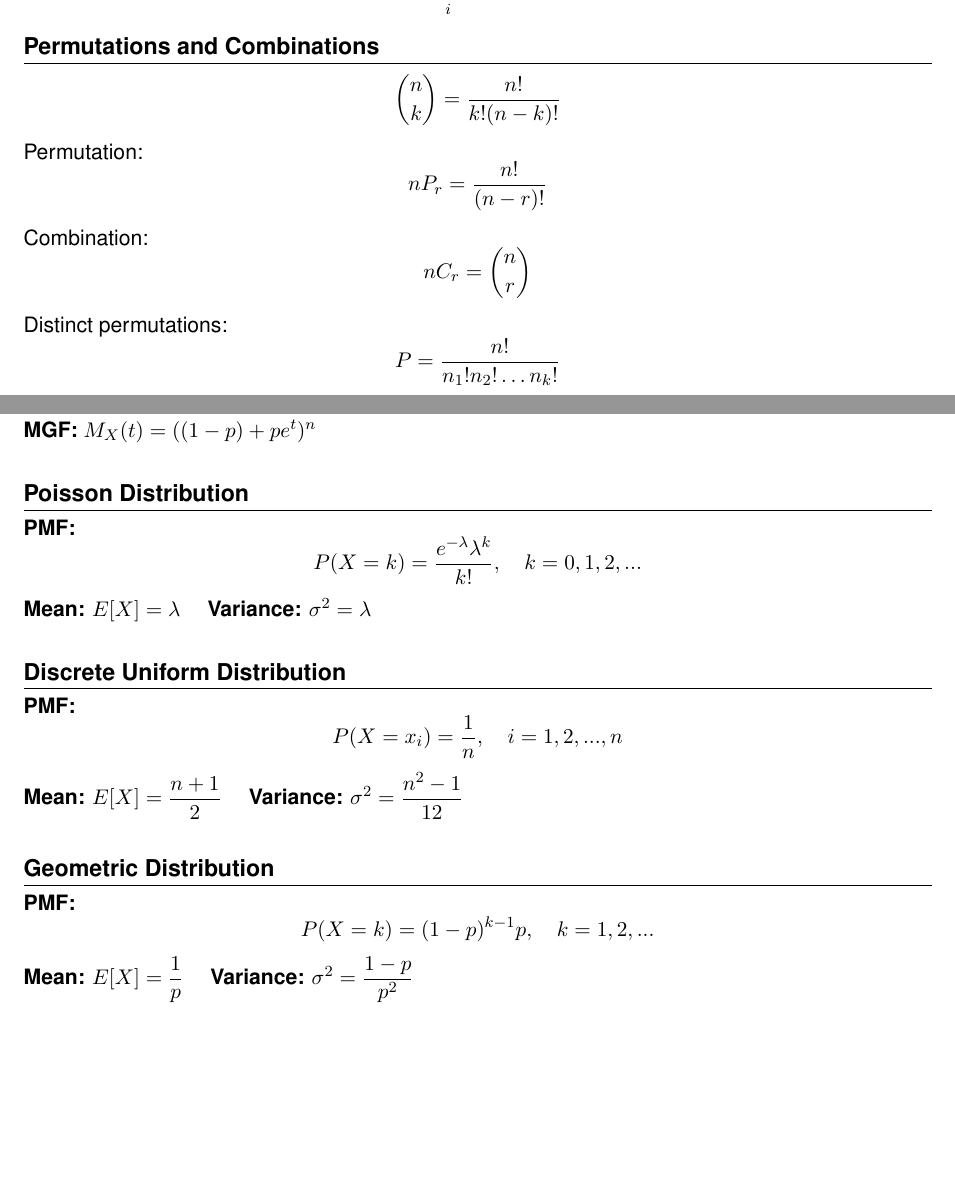
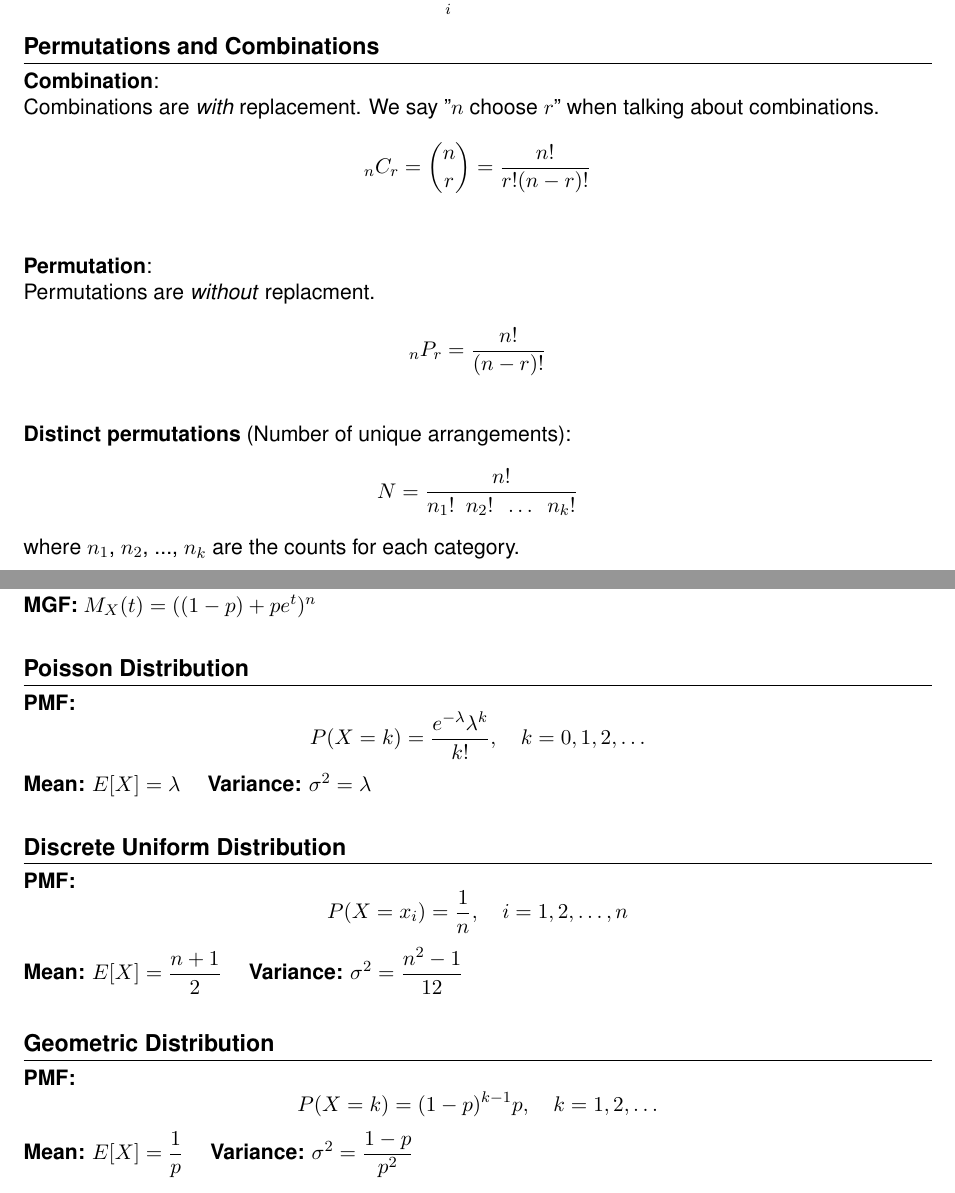
Before and after one commit to logan-a-richey/statistics_practice, a LaTeX document (latex/formulas/eq_sheet.tex): two parts of pages 1 and 2 of 3, joined at a grey line, cut so that both start at the same text, the shorter picture padded with empty space. Compiled offline with pdfLaTeX.

Commit message:
updated equation sheet

```diff
--- a/latex/formulas/eq_sheet.tex
+++ b/latex/formulas/eq_sheet.tex
@@ -44,23 +44,27 @@ P(B) = \sum_i P(B|A_i)P(A_i)
 \]
 
 \section{Permutations and Combinations}
+\textbf{Combination}: \\
+Combinations are \textit{with} replacement.
+We say "$n$ choose $r$" when talking about combinations.
+\[
+_nC_r = \binom{n}{r} = \dfrac{n!}{r!(n-r)!}
+\]
+\vspace{4mm}
 
+\textbf{Permutation}: \\
+Permutations are \textit{without} replacment.
 \[
-\binom{n}{k} = \dfrac{n!}{k!(n-k)!}
+_nP_r = \dfrac{n!}{(n-r)!}
 \]
 
-Permutation: \[
-nP_r = \dfrac{n!}{(n-r)!}
+\vspace{4mm}
+
+\textbf{Distinct permutations} (Number of unique arrangements):
+\[
+N = \dfrac{n!}{n_1! \hspace{2mm} n_2! \hspace{2mm} \dots \hspace{2mm} n_k!}
 \]
-
-Combination: \[
-nC_r = \binom{n}{r}
-\]
-
-Distinct permutations:
-\[
-P = \dfrac{n!}{n_1! n_2! \dots n_k!}
-\]
+where $n_1$, $n_2$, ..., $n_k$ are the counts for each category.
 
 \pagebreak
 
@@ -93,7 +97,7 @@ P(X \leq k) = \sum_{k=0}^{\lfloor x \rfloor} \binom{n}{k} p^k (1 - p)^{n-k}
 \section{Poisson Distribution}
 
 \textbf{PMF:} \[
-P(X = k) = \dfrac{e^{-\lambda}\lambda^k}{k!}, \quad k = 0, 1, 2, ...
+P(X = k) = \dfrac{e^{-\lambda}\lambda^k}{k!}, \quad k = 0, 1, 2, \ldots
 \]
 \textbf{Mean:} $E[X] = \lambda$ \quad
 \textbf{Variance:} $\sigma^2 = \lambda$
@@ -102,7 +106,7 @@ P(X = k) = \dfrac{e^{-\lambda}\lambda^k}{k!}, \quad k = 0, 1, 2, ...
 \section{Discrete Uniform Distribution}
 
 \textbf{PMF:} \[
-P(X = x_i) = \dfrac{1}{n}, \quad i = 1, 2, ..., n
+P(X = x_i) = \dfrac{1}{n}, \quad i = 1, 2, \ldots, n
 \]
 \textbf{Mean:} $E[X] = \dfrac{n + 1}{2}$ \quad
 \textbf{Variance:} $\sigma^2 = \dfrac{n^2 - 1}{12}$
@@ -111,7 +115,7 @@ P(X = x_i) = \dfrac{1}{n}, \quad i = 1, 2, ..., n
 \section{Geometric Distribution}
 
 \textbf{PMF:} \[
-P(X = k) = (1 - p)^{k - 1} p, \quad k = 1, 2, ...
+P(X = k) = (1 - p)^{k - 1} p, \quad k = 1, 2, \ldots
 \]
 \textbf{Mean:} $E[X] = \dfrac{1}{p}$ \quad
 \textbf{Variance:} $\sigma^2 = \dfrac{1 - p}{p^2}$
```
